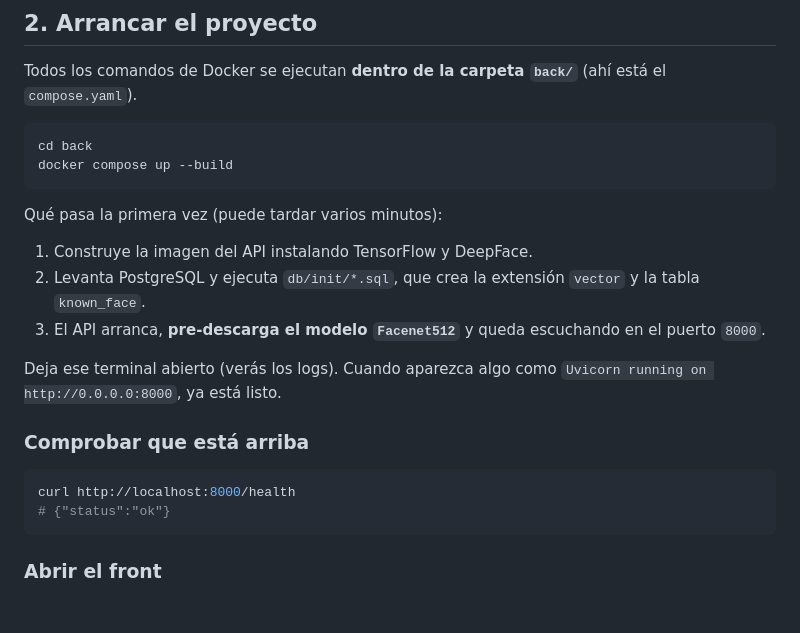
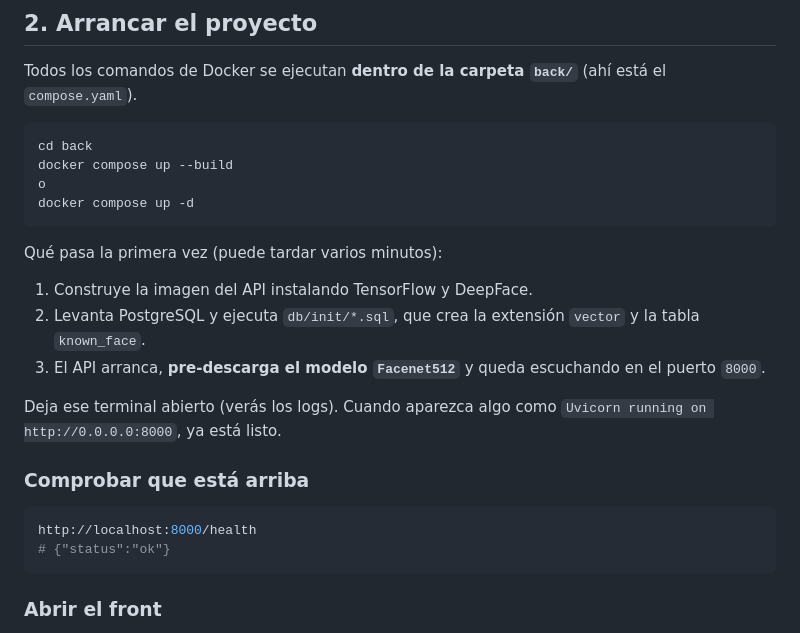
Before and after one commit to david-cv-001/Prueba_DeepFace, a Markdown page: README.md, the part around the change. Rendered like a GitHub page; blank space fills up the shorter version.

Commit message:
docs: Improve the Docker commands section in the README

````diff
--- a/README.md
+++ b/README.md
@@ -36,6 +36,8 @@ Todos los comandos de Docker se ejecutan **dentro de la carpeta `back/`** (ahí
 ```bash
 cd back
 docker compose up --build
+o
+docker compose up -d
 ```
 
 Qué pasa la primera vez (puede tardar varios minutos):
@@ -49,7 +51,7 @@ Deja ese terminal abierto (verás los logs). Cuando aparezca algo como `Uvicorn
 ### Comprobar que está arriba
 
 ```bash
-curl http://localhost:8000/health
+http://localhost:8000/health
 # {"status":"ok"}
 ```
 
````
